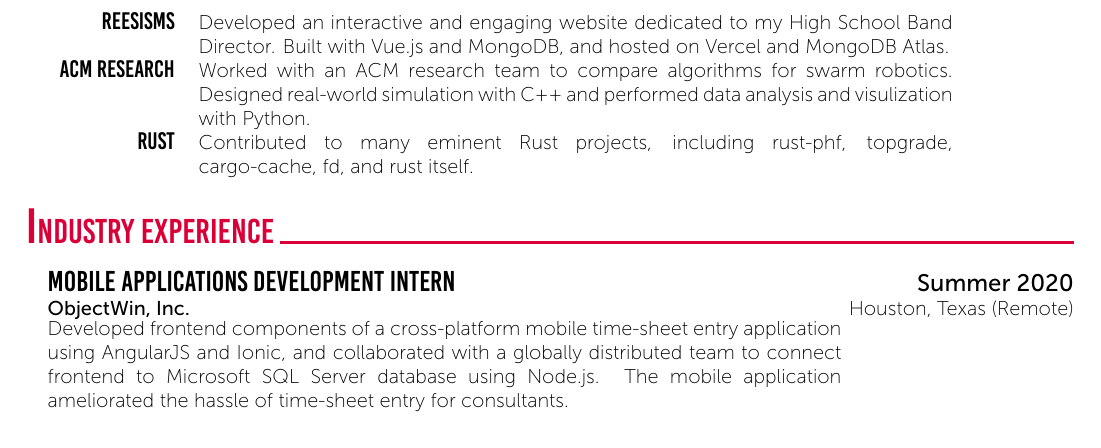
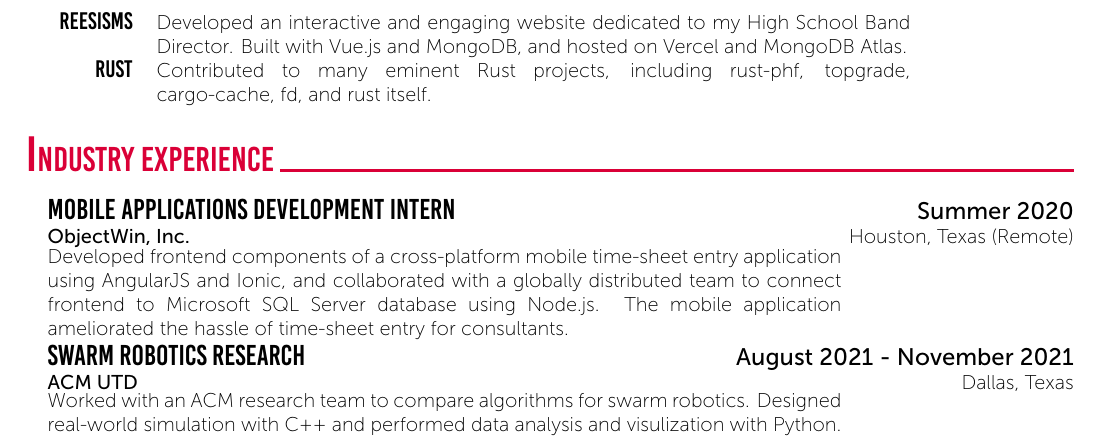
Before and after one commit to Spaceface16518/resume, a LaTeX CV (CV.tex): part of page 1 of 2, cut so that both start at the same text. Compiled offline with XeLaTeX.

Commit message:
move acm research "industry experience" section

```diff
--- a/CV.tex
+++ b/CV.tex
@@ -77,10 +77,6 @@
             \texttt{\large Reesisms} & Developed an interactive and engaging
             website dedicated to my High School Band Director. Built with
             Vue.js and MongoDB, and hosted on Vercel and MongoDB Atlas. \\
-            \texttt{\large ACM Research} & Worked with an ACM research team to
-            compare algorithms for swarm robotics. Designed real-world
-            simulation with C++ and performed data analysis and visulization
-            with Python. \\
             \texttt{\large Rust} & Contributed to many eminent Rust projects,
             including rust-phf, topgrade, cargo-cache, fd, and rust itself.
         \end{tabular}\\~\\
@@ -96,6 +92,12 @@
 	globally distributed team to connect frontend to Microsoft SQL Server
 	database using Node.js. The mobile application ameliorated the hassle
 	of time-sheet entry for consultants.}
+	\CVBlockWithTime{Swarm Robotics Research}{August 2021 - November
+	2021}{ACM UTD}{Dallas, Texas}
+	{Worked with an ACM research team to compare algorithms for swarm
+	robotics. Designed real-world simulation with C++ and performed data
+	analysis and visulization with Python.}
+
 
 	\newpage
 
```
Lines whose indentation alone changed are shown as unchanged.
